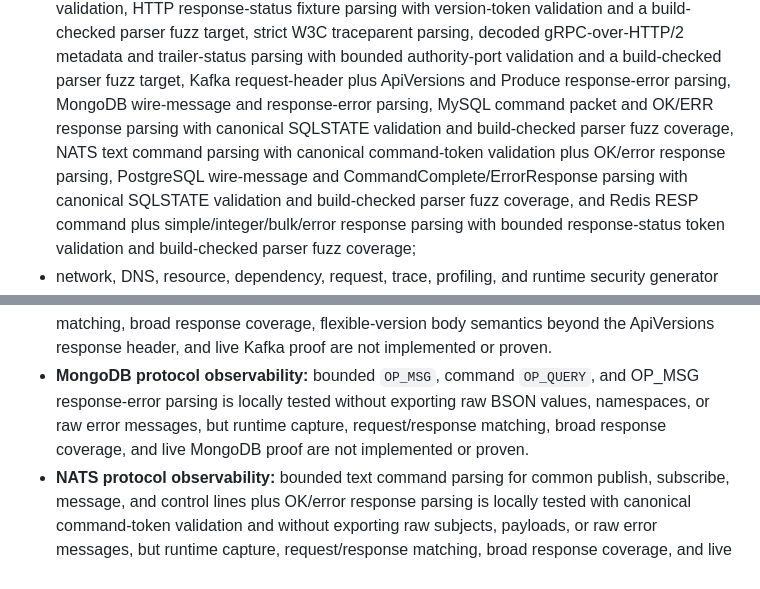
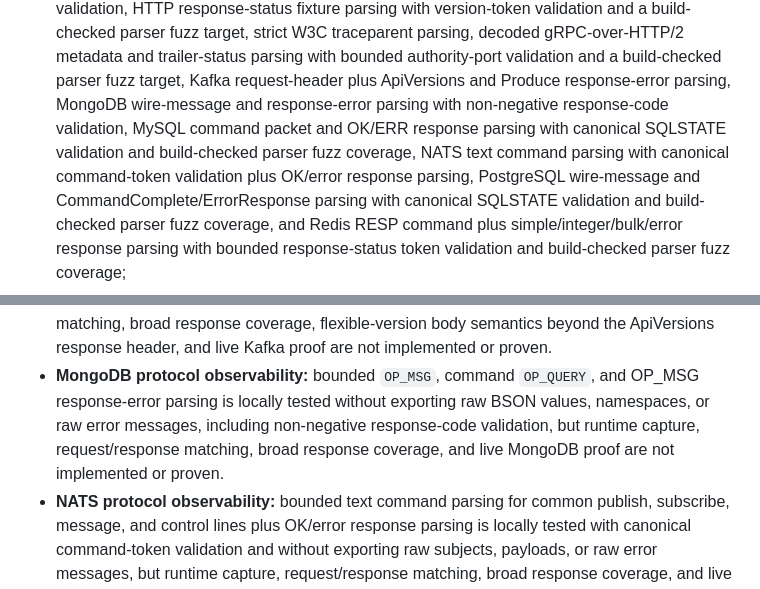
Before and after one commit to guaracloud/e-navigator, a Markdown page: documentation/proof-report.md, 2 parts joined by grey strips. Drawn GitHub-style.

Commit message:
docs: note mongodb response code parsing

```diff
--- a/documentation/proof-report.md
+++ b/documentation/proof-report.md
@@ -62,10 +62,11 @@ or chart rendering:
   decoded gRPC-over-HTTP/2 metadata and trailer-status parsing with bounded
   authority-port validation and a build-checked parser fuzz target, Kafka
   request-header plus ApiVersions and Produce response-error parsing, MongoDB
-  wire-message and response-error parsing, MySQL command packet and OK/ERR
-  response parsing with canonical SQLSTATE validation and build-checked parser fuzz
-  coverage, NATS text command parsing with canonical command-token validation
-  plus OK/error response parsing, PostgreSQL wire-message and
+  wire-message and response-error parsing with non-negative response-code
+  validation, MySQL command packet and OK/ERR response parsing with canonical
+  SQLSTATE validation and build-checked parser fuzz coverage, NATS text command
+  parsing with canonical command-token validation plus OK/error response parsing,
+  PostgreSQL wire-message and
   CommandComplete/ErrorResponse parsing with canonical SQLSTATE validation and
   build-checked parser fuzz coverage, and Redis RESP command plus
   simple/integer/bulk/error response parsing with bounded response-status token
@@ -168,9 +169,9 @@ These areas remain explicitly partial:
   header, and live Kafka proof are not implemented or proven.
 - **MongoDB protocol observability:** bounded `OP_MSG`, command `OP_QUERY`, and
   OP_MSG response-error parsing is locally tested without exporting raw BSON
-  values, namespaces, or raw error messages, but runtime capture,
-  request/response matching, broad response coverage, and live MongoDB proof are
-  not implemented or proven.
+  values, namespaces, or raw error messages, including non-negative
+  response-code validation, but runtime capture, request/response matching,
+  broad response coverage, and live MongoDB proof are not implemented or proven.
 - **NATS protocol observability:** bounded text command parsing for common
   publish, subscribe, message, and control lines plus OK/error response parsing
   is locally tested with canonical command-token validation and without
```
